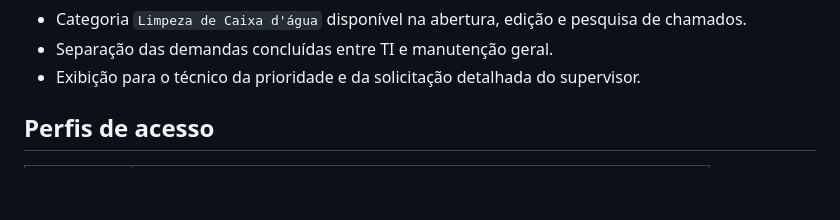
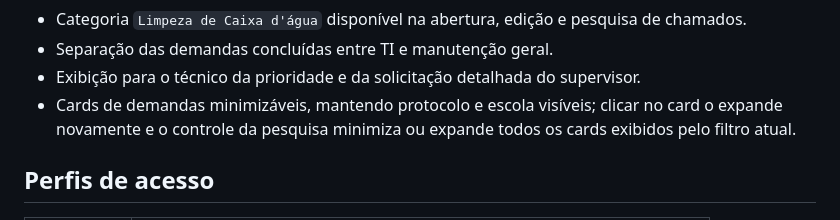
Before and after one commit to M0abl1/SistemaManutecao, a Markdown page: README.md, the part around the change. GitHub-like rendering; blank space fills up the shorter version.

Commit message:
docs(demandas): documenta controles dos cards

```diff
--- a/README.md
+++ b/README.md
@@ -27,6 +27,7 @@ Sistema web para registrar, acompanhar e concluir demandas de manutenção. A ap
 - Categoria `Limpeza de Caixa d'água` disponível na abertura, edição e pesquisa de chamados.
 - Separação das demandas concluídas entre TI e manutenção geral.
 - Exibição para o técnico da prioridade e da solicitação detalhada do supervisor.
+- Cards de demandas minimizáveis, mantendo protocolo e escola visíveis; clicar no card o expande novamente e o controle da pesquisa minimiza ou expande todos os cards exibidos pelo filtro atual.
 
 ## Perfis de acesso
 
```
